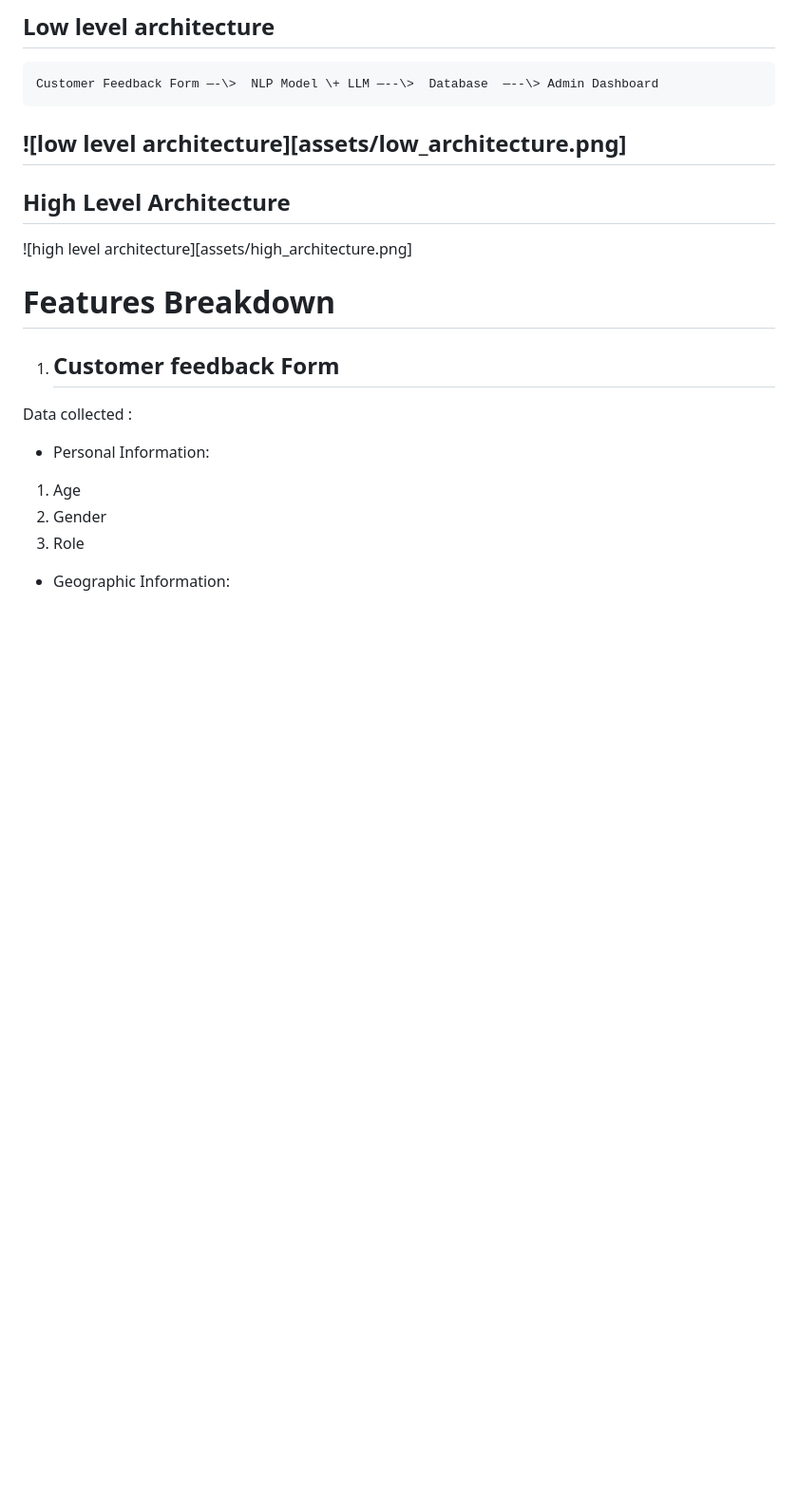
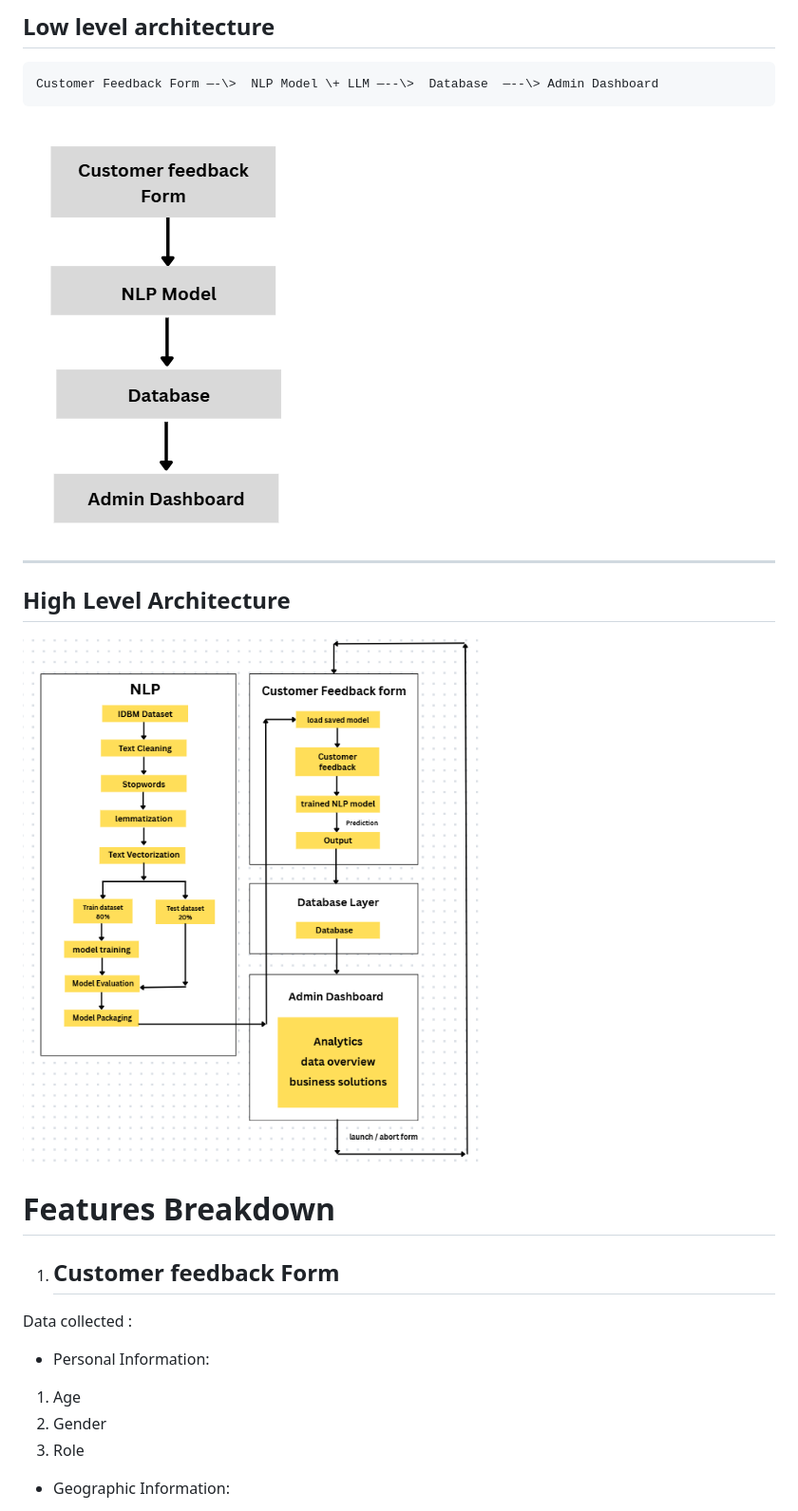
Before and after one commit to Yashuu05/Customer-Review-Intelligence-System, a Markdown page: README.md, the part around the change. Shown at 95% size. Rendered like a GitHub page; blank space fills up the shorter version.

Commit message:
Update README with project details and architecture

````diff
--- a/README.md
+++ b/README.md
@@ -103,13 +103,13 @@
 ```
 Customer Feedback Form —-\>  NLP Model \+ LLM —--\>  Database  —--\> Admin Dashboard
 ```
+![high level architecture](assets/low_architecture.png)
 
-![low level architecture][assets/low_architecture.png]
 ---
 
 ## High Level Architecture
 
-![high level architecture][assets/high_architecture.png]
+![high level architecture](assets/high_architecture.png)
 
 # Features Breakdown
 
````
